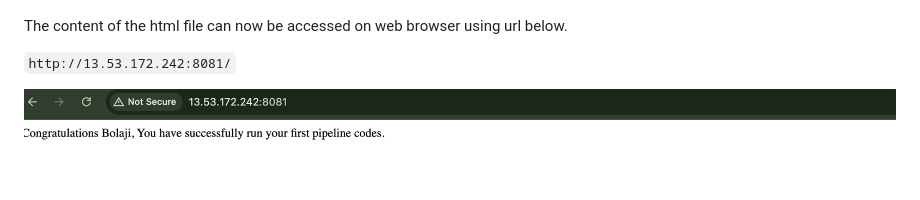
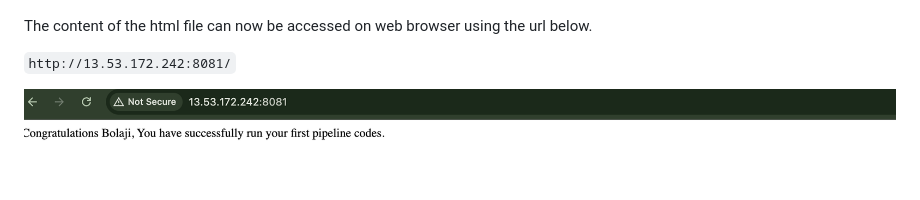
Before and after one commit to bolajidevops/my-pipeline-job, a Markdown page: Readme.md, the part around the change. Drawn GitHub-style.

```diff
--- a/Readme.md
+++ b/Readme.md
@@ -147,7 +147,7 @@ To access the content of `index.html on my web browser, I need to first edit inb
 
 ![alt text](images/secuirity-group.png)
 
-The content of the html file can now be accessed on web browser using url below.
+The content of the html file can now be accessed on web browser using the url below.
 
 `http://13.53.172.242:8081/`
 
```
